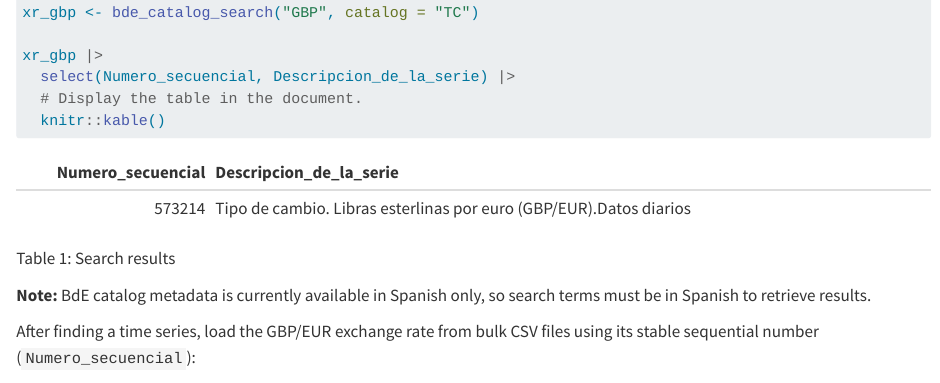
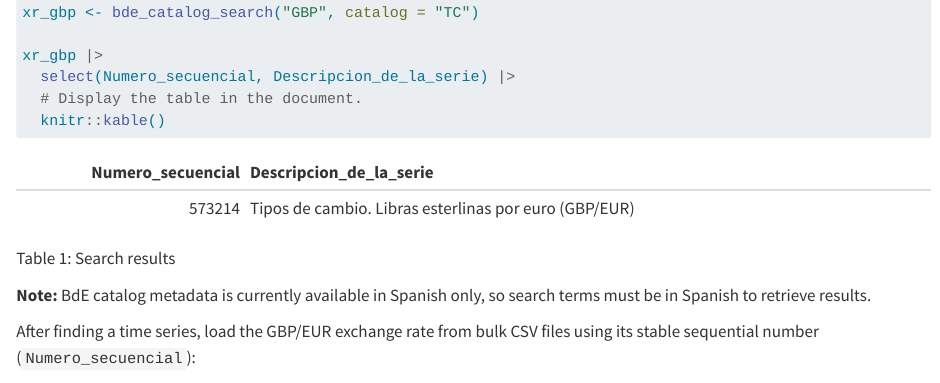
Before and after one commit to rOpenSpain/tidyBdE, a Quarto document (vignettes/tidyBdE.qmd): the page in a window 1100 px wide, from 500 px down. Rendered offline with R 4.5, knitr and Pandoc in place of Quarto, with nearby package versions.

Commit message:
Update docs with pkgdev

```diff
--- a/codemeta.json
+++ b/codemeta.json
@@ -220,7 +220,7 @@
   "applicationCategory": "Macroeconomics",
   "isPartOf": "https://ropenspain.es/",
   "keywords": ["api", "bde", "cran", "ggplot2", "macroeconomics", "r", "r-package", "ropenspain", "rstats", "series-data", "spain"],
-  "fileSize": "1297.134KB",
+  "fileSize": "378.011KB",
   "citation": [
     {
       "@type": "SoftwareSourceCode",
--- a/vignettes/tidyBdE.qmd
+++ b/vignettes/tidyBdE.qmd
@@ -50,9 +50,9 @@ xr_gbp |>
 ::: {#tbl-search}
 
 
-| Numero_secuencial|Descripcion_de_la_serie                                            |
-|-----------------:|:------------------------------------------------------------------|
-|            573214|Tipo de cambio. Libras esterlinas por euro (GBP/EUR).Datos diarios |
+| Numero_secuencial|Descripcion_de_la_serie                               |
+|-----------------:|:-----------------------------------------------------|
+|            573214|Tipos de cambio. Libras esterlinas por euro (GBP/EUR) |
 
 
 
```
Also changed, not shown: README.md, index.md, 2 other files.
